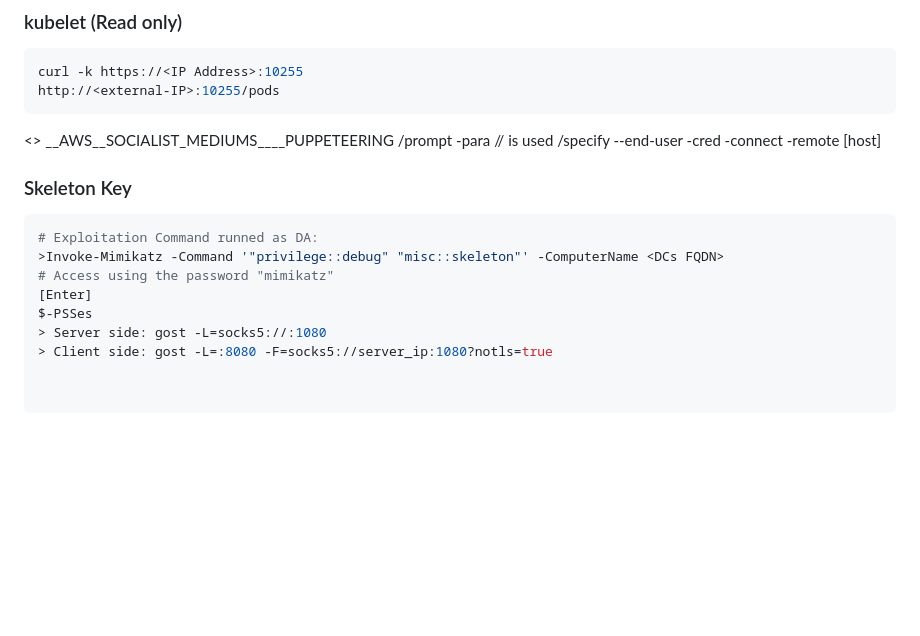
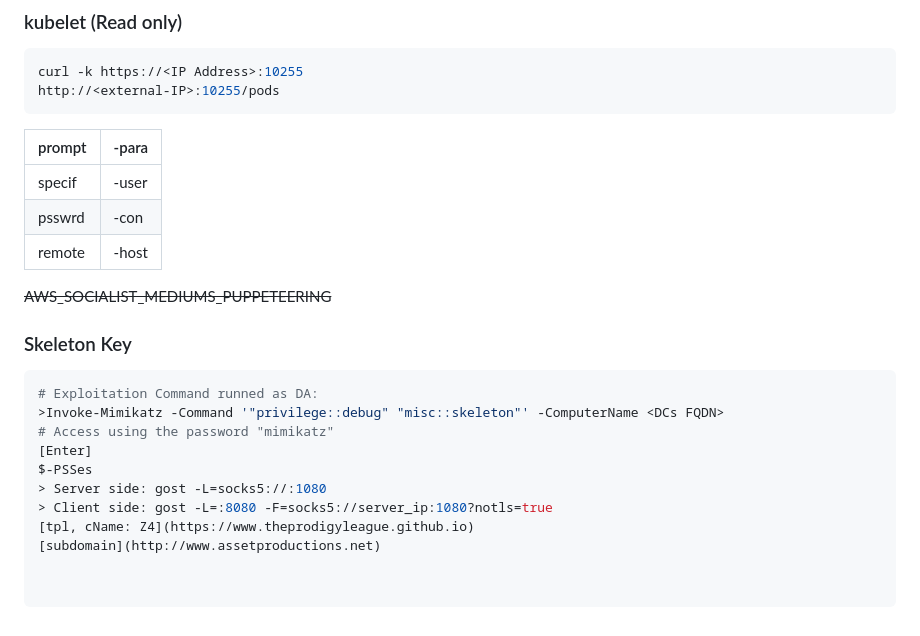
Before and after one commit to TheProdigyLeague/NYSE_VRZN, a Markdown page: README.md, the part around the change printed below. Rendered like a GitHub page; blank space fills up the shorter version.

````diff
--- a/README.md
+++ b/README.md
@@ -84,10 +85,14 @@ curl -k https://<IP address>:10250/pods
 curl -k https://<IP Address>:10255
 http://<external-IP>:10255/pods
 ```
-<>
-__AWS__SOCIALIST_MEDIUMS____PUPPETEERING
-/prompt -para // is used
-/specify --end-user -cred -connect -remote [host]
+| prompt | -para |
+| ------ | ----- |
+| specif | -user |
+| psswrd | -con  |
+| remote | -host |
+
+~~AWS_SOCIALIST_MEDIUMS_PUPPETEERING~~
+
 ### Skeleton Key
 ```powershell
 # Exploitation Command runned as DA:
@@ -97,3 +102,5 @@ __AWS__SOCIALIST_MEDIUMS____PUPPETEERING
 $-PSSes
 > Server side: gost -L=socks5://:1080
 > Client side: gost -L=:8080 -F=socks5://server_ip:1080?notls=true
+[tpl, cName: Z4](https://www.theprodigyleague.github.io)
+[subdomain](http://www.assetproductions.net)
````
Also changed, not shown: other parts of README.md (+31 -30 lines).
